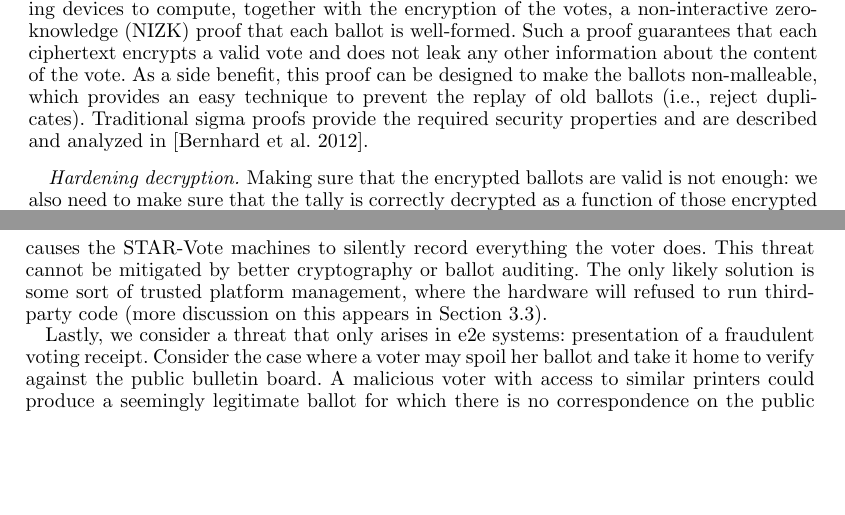
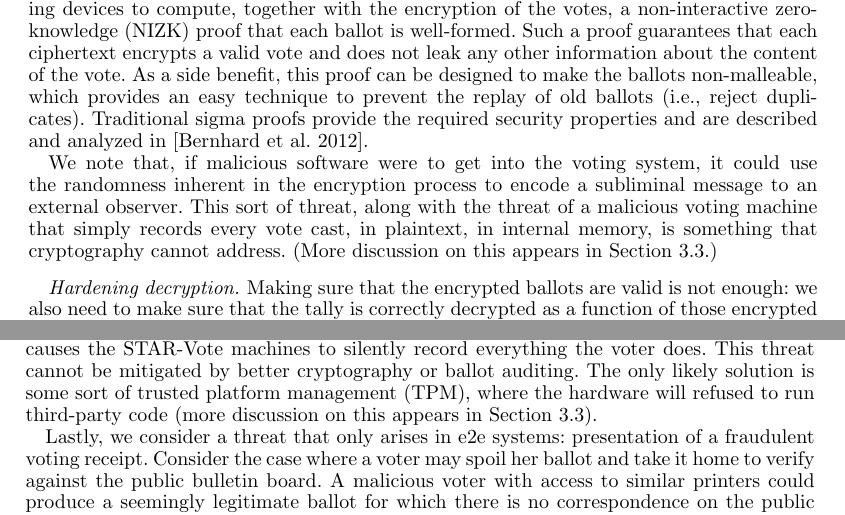
Before and after one commit to RiceSeclab/STAR, a LaTeX paper (star.tex, which reads coercion.tex, crypto.tex): two parts of pages 14 and 19 of 22, joined at a grey line, cut so that both start at the same text, the shorter picture padded with empty space. Compiled offline with pdfLaTeX.

Commit message:
okay, all changes hopefully addressed

```diff
--- a/coercion.tex
+++ b/coercion.tex
@@ -79,7 +79,7 @@ the threat model developed by the California Top To Bottom Review's source code
 
 Most notably, \projname's combination of end-to-end cryptography with risk-limiting audits of paper ballots is a game changer, in terms of thwarting attackers who might want to disrupt elections. Unlike paperless systems, \projname has the ability to fall back to the paper records, with efficient processes to detect when inconsistencies exist that would require this. This radically improves \projname's recoverability from extreme failures.
 
-Similarly, while \projname is ``software independent,'' we must concern ourselves with software tampering that does not change any of the cryptographic computations, but instead causes the \projname machines to silently record everything the voter does. This threat cannot be mitigated by better cryptography or ballot auditing. The only likely solution is some sort of trusted platform management, where the hardware will refused to run third-party code (more discussion on this appears in Section~\ref{sec:sw-hw-eng}).
+Similarly, while \projname is ``software independent,'' we must concern ourselves with software tampering that does not change any of the cryptographic computations, but instead causes the \projname machines to silently record everything the voter does. This threat cannot be mitigated by better cryptography or ballot auditing. The only likely solution is some sort of trusted platform management (TPM), where the hardware will refused to run third-party code (more discussion on this appears in Section~\ref{sec:sw-hw-eng}).
 
 Lastly, we consider a threat that only arises in e2e systems: presentation of a fraudulent voting receipt. Consider the case where a voter may spoil her ballot and take it home to verify against the public bulletin board. A malicious voter with access to similar printers could produce a seemingly legitimate ballot for which there is no correspondence on the public bulletin board, thus ``proving'' that the election system lost a record. Similar defaming attacks could be made by forging the receipt that a voter can take home after casting a ballot. For \projname, we have considered a number of mitigations against these attacks, ranging from cryptographic (having the voting terminals compute a digital signature, with protected key material) to procedural (e.g., watermarking the paper or having poll workers physically sign spoiled ballots). Real \projname deployments will inevitably use one or more of these mitigations.
 
--- a/crypto.tex
+++ b/crypto.tex
@@ -123,6 +123,15 @@ ballots non-malleable, which provides an easy technique to prevent the
 replay of old ballots (i.e., reject duplicates). Traditional sigma
 proofs provide the required security properties and are described and
 analyzed in~\cite{BPW12}.
+
+We note that, if malicious software were to get into the voting
+system, it could use the randomness inherent in the encryption process
+to encode a subliminal message to an external observer. This sort of
+threat, along with the threat of a malicious voting machine that simply records
+every vote cast, in plaintext, in internal memory, is something that
+cryptography cannot address. (More discussion on this appears in
+Section~\ref{sec:sw-hw-eng}.)
+
 
 \paragraph{Hardening decryption}
 \label{sec:hardening-decryption}
```
Also changed, not shown: feedback-round1.txt (+21 -7 lines).
